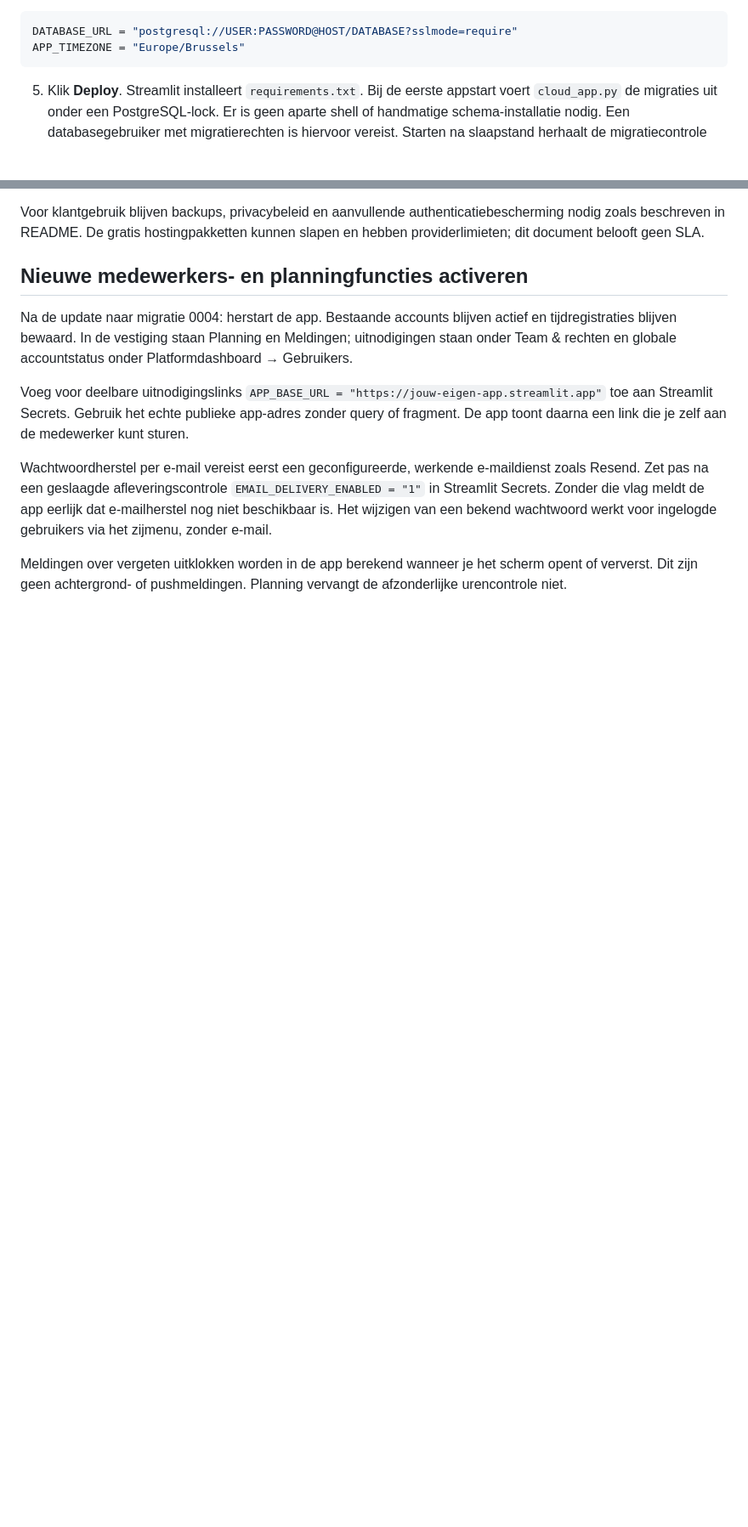
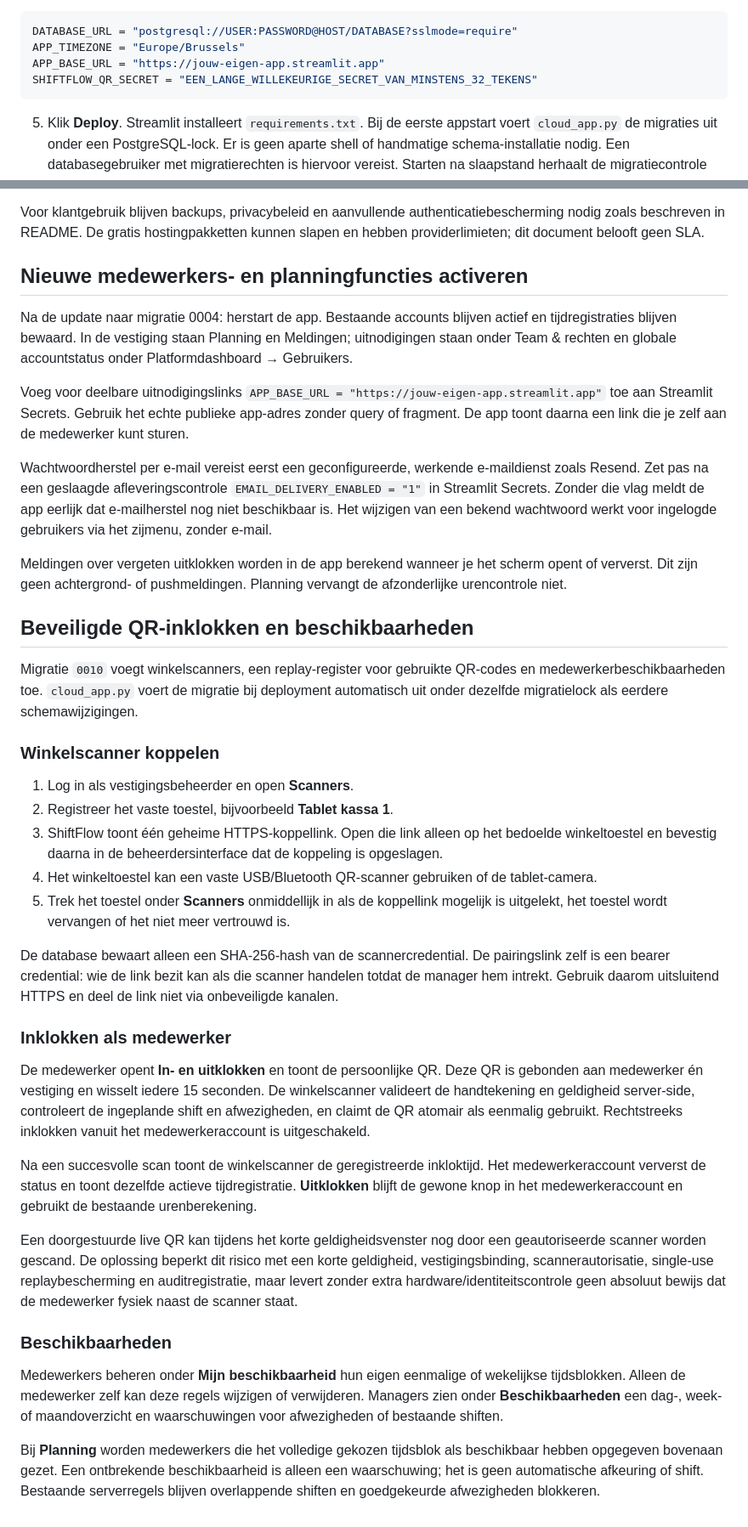
Before and after one commit to Musti-01/Nieuwe-map, a Markdown page: docs/STREAMLIT_DEPLOY.md, 2 parts joined by grey strips. Shown at 85% size. GitHub-like rendering; blank space fills up the shorter version.

Commit message:
Add deployment guide for scanners and availability

````diff
--- a/docs/STREAMLIT_DEPLOY.md
+++ b/docs/STREAMLIT_DEPLOY.md
@@ -14,6 +14,8 @@ De code op GitHub is nog geen online app. Onderstaande accountstappen voer je in
 ```toml
 DATABASE_URL = "postgresql://USER:PASSWORD@HOST/DATABASE?sslmode=require"
 APP_TIMEZONE = "Europe/Brussels"
+APP_BASE_URL = "https://jouw-eigen-app.streamlit.app"
+SHIFTFLOW_QR_SECRET = "EEN_LANGE_WILLEKEURIGE_SECRET_VAN_MINSTENS_32_TEKENS"
 ```
 
 5. Klik **Deploy**. Streamlit installeert `requirements.txt`. Bij de eerste appstart voert `cloud_app.py` de migraties uit onder een PostgreSQL-lock. Er is geen aparte shell of handmatige schema-installatie nodig. Een databasegebruiker met migratierechten is hiervoor vereist. Starten na slaapstand herhaalt de migratiecontrole veilig.
@@ -60,3 +62,32 @@ Voeg voor deelbare uitnodigingslinks `APP_BASE_URL = "https://jouw-eigen-app.str
 Wachtwoordherstel per e-mail vereist eerst een geconfigureerde, werkende e-maildienst zoals Resend. Zet pas na een geslaagde afleveringscontrole `EMAIL_DELIVERY_ENABLED = "1"` in Streamlit Secrets. Zonder die vlag meldt de app eerlijk dat e-mailherstel nog niet beschikbaar is. Het wijzigen van een bekend wachtwoord werkt voor ingelogde gebruikers via het zijmenu, zonder e-mail.
 
 Meldingen over vergeten uitklokken worden in de app berekend wanneer je het scherm opent of ververst. Dit zijn geen achtergrond- of pushmeldingen. Planning vervangt de afzonderlijke urencontrole niet.
+
+
+## Beveiligde QR-inklokken en beschikbaarheden
+
+Migratie `0010` voegt winkelscanners, een replay-register voor gebruikte QR-codes en medewerkerbeschikbaarheden toe. `cloud_app.py` voert de migratie bij deployment automatisch uit onder dezelfde migratielock als eerdere schemawijzigingen.
+
+### Winkelscanner koppelen
+
+1. Log in als vestigingsbeheerder en open **Scanners**.
+2. Registreer het vaste toestel, bijvoorbeeld **Tablet kassa 1**.
+3. ShiftFlow toont één geheime HTTPS-koppellink. Open die link alleen op het bedoelde winkeltoestel en bevestig daarna in de beheerdersinterface dat de koppeling is opgeslagen.
+4. Het winkeltoestel kan een vaste USB/Bluetooth QR-scanner gebruiken of de tablet-camera.
+5. Trek het toestel onder **Scanners** onmiddellijk in als de koppellink mogelijk is uitgelekt, het toestel wordt vervangen of het niet meer vertrouwd is.
+
+De database bewaart alleen een SHA-256-hash van de scannercredential. De pairingslink zelf is een bearer credential: wie de link bezit kan als die scanner handelen totdat de manager hem intrekt. Gebruik daarom uitsluitend HTTPS en deel de link niet via onbeveiligde kanalen.
+
+### Inklokken als medewerker
+
+De medewerker opent **In- en uitklokken** en toont de persoonlijke QR. Deze QR is gebonden aan medewerker én vestiging en wisselt iedere 15 seconden. De winkelscanner valideert de handtekening en geldigheid server-side, controleert de ingeplande shift en afwezigheden, en claimt de QR atomair als eenmalig gebruikt. Rechtstreeks inklokken vanuit het medewerkeraccount is uitgeschakeld.
+
+Na een succesvolle scan toont de winkelscanner de geregistreerde inkloktijd. Het medewerkeraccount ververst de status en toont dezelfde actieve tijdregistratie. **Uitklokken** blijft de gewone knop in het medewerkeraccount en gebruikt de bestaande urenberekening.
+
+Een doorgestuurde live QR kan tijdens het korte geldigheidsvenster nog door een geautoriseerde scanner worden gescand. De oplossing beperkt dit risico met een korte geldigheid, vestigingsbinding, scannerautorisatie, single-use replaybescherming en auditregistratie, maar levert zonder extra hardware/identiteitscontrole geen absoluut bewijs dat de medewerker fysiek naast de scanner staat.
+
+### Beschikbaarheden
+
+Medewerkers beheren onder **Mijn beschikbaarheid** hun eigen eenmalige of wekelijkse tijdsblokken. Alleen de medewerker zelf kan deze regels wijzigen of verwijderen. Managers zien onder **Beschikbaarheden** een dag-, week- of maandoverzicht en waarschuwingen voor afwezigheden of bestaande shiften.
+
+Bij **Planning** worden medewerkers die het volledige gekozen tijdsblok als beschikbaar hebben opgegeven bovenaan gezet. Een ontbrekende beschikbaarheid is alleen een waarschuwing; het is geen automatische afkeuring of shift. Bestaande serverregels blijven overlappende shiften en goedgekeurde afwezigheden blokkeren.
````
